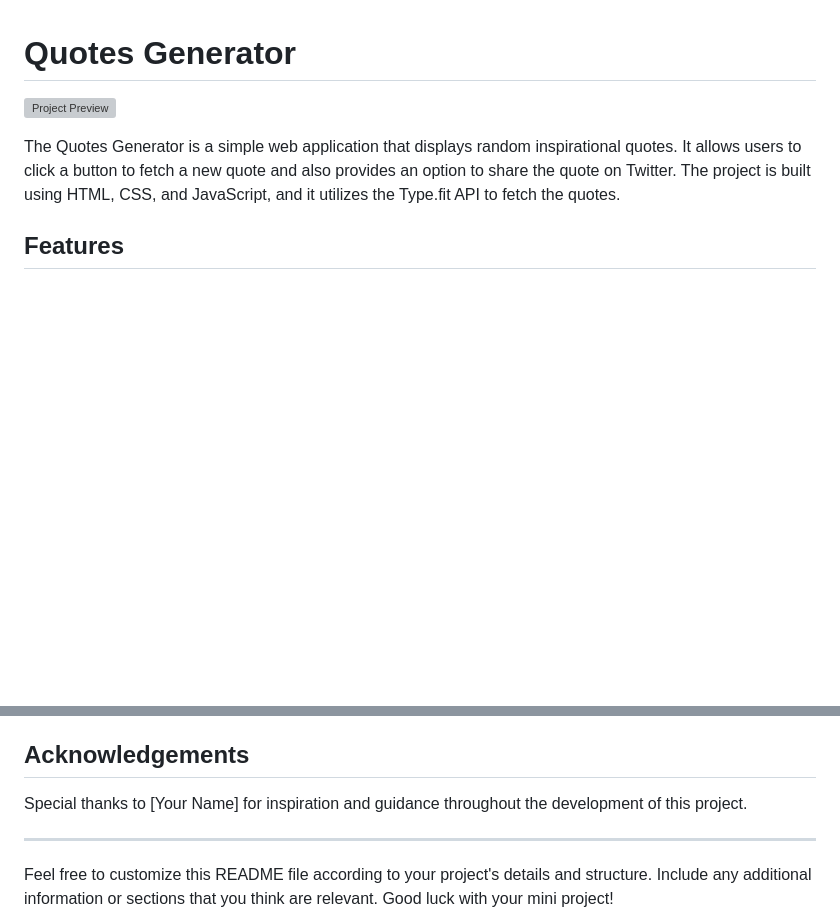
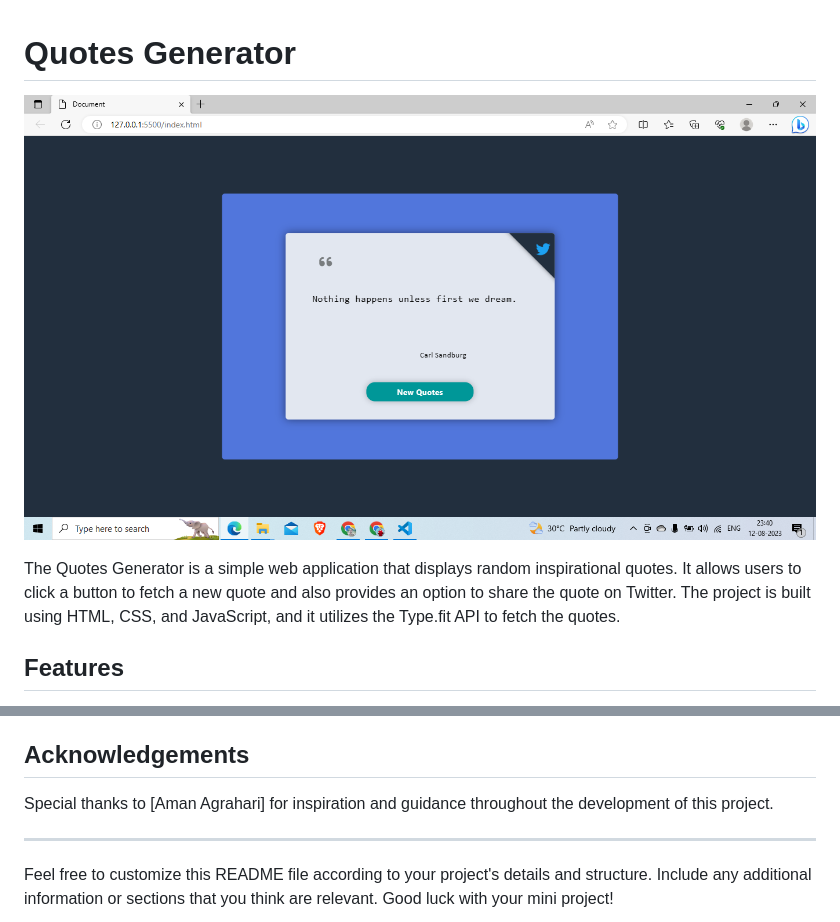
Before and after one commit to AmanAgrahariaa/QuotesGenerator.github.io, a Markdown page: README.md, 2 parts joined by grey strips. Rendered like a GitHub page; pictures changed too: images/ss.png.png (added); blank space fills up the shorter version; grey boxes are pictures that could not be loaded.

```diff
--- a/README.md
+++ b/README.md
@@ -1,6 +1,6 @@
 # Quotes Generator
 
-![Project Preview](screenshot.png)
+![Project Preview](images/ss.png.png)
 
 The Quotes Generator is a simple web application that displays random inspirational quotes. It allows users to click a button to fetch a new quote and also provides an option to share the quote on Twitter. The project is built using HTML, CSS, and JavaScript, and it utilizes the Type.fit API to fetch the quotes.
 
@@ -47,7 +42,7 @@ This project is licensed under the MIT License. Feel free to use and modify the
 
 ## Acknowledgements
 
-Special thanks to [Your Name] for inspiration and guidance throughout the development of this project.
+Special thanks to [Aman Agrahari] for inspiration and guidance throughout the development of this project.
 
 ---
 
```
Also changed, not shown: other parts of README.md (+0 -5 lines).
